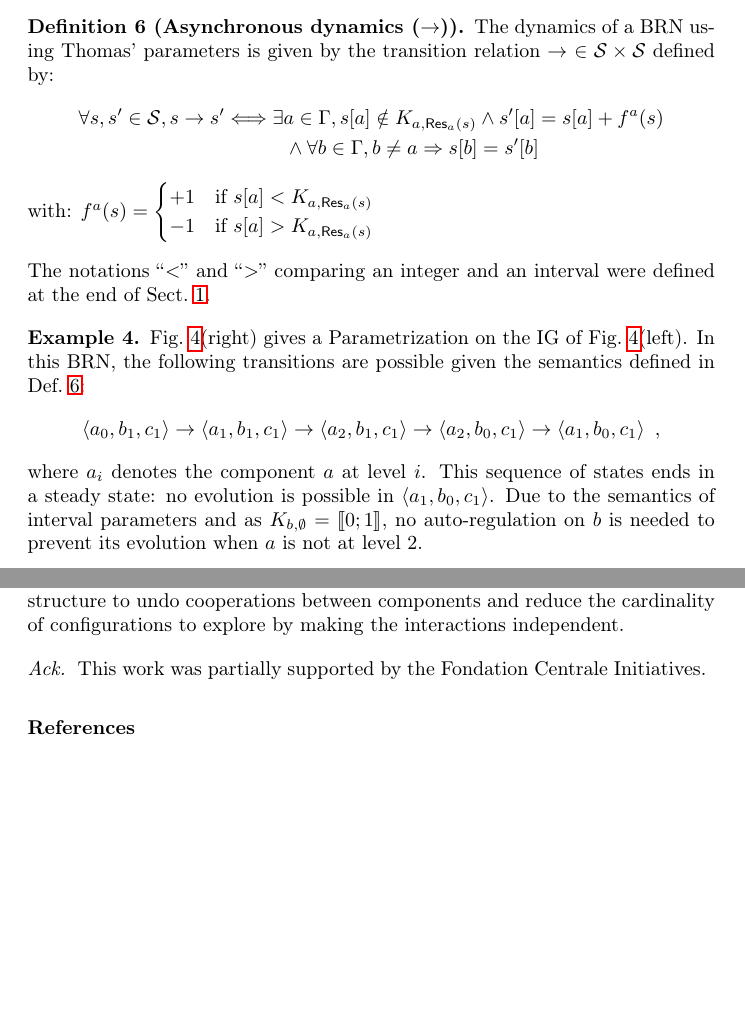
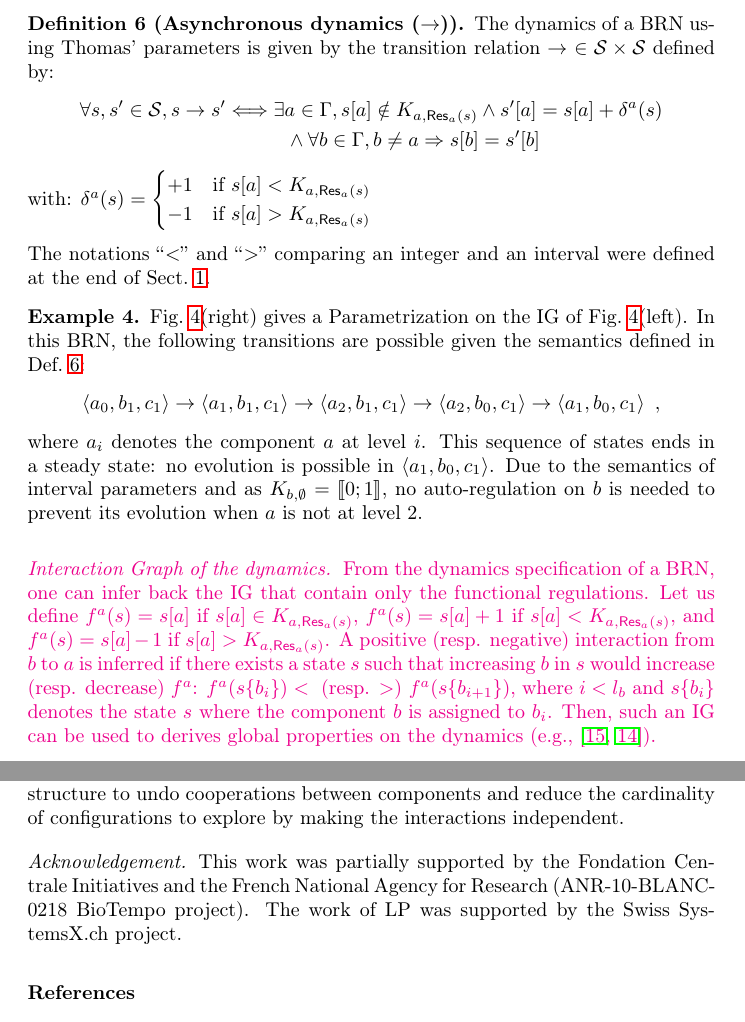
Before and after one commit to MFolschette/tcs13, a LaTeX paper (main.tex, which reads parts/discussion.tex, parts/grn.tex): two parts of pages 10 and 25 of 27, joined at a grey line, cut so that both start at the same text, the shorter picture padded with empty space. Compiled offline with pdfLaTeX.

Commit message:
classical interaction graph inference

```diff
--- a/parts/discussion.tex
+++ b/parts/discussion.tex
@@ -35,5 +33,7 @@ Finally, in order to improve the performances in the IG inference, we will consi
 the PH structure to undo cooperations between components and reduce the cardinality of
 configurations to explore by making the interactions independent.
 
-\paragraph{Ack}
-This work was partially supported by the Fondation Centrale Initiatives.
+\paragraph{Acknowledgement}
+This work was partially supported by the Fondation Centrale Initiatives and
+the French National Agency for Research (ANR-10-BLANC-0218 BioTempo project).
+The work of LP was supported by the Swiss SystemsX.ch project.
--- a/parts/grn.tex
+++ b/parts/grn.tex
@@ -162,10 +163,11 @@ However, $a$ cannot evolve if its expression level already belongs to the interv
 \begin{definition}[Asynchronous dynamics ($\GRNtrans{}{}$)]\label{def:dynamics}
 The dynamics of a BRN using Thomas' parameters is given by the transition relation $\GRNtrans{}{}\ \in \GRNstates \times \GRNstates$ defined by:
 \begin{align*}
-  \forall s, s' \in \GRNstates, \GRNtrans{s}{s'} &\Longleftrightarrow \exists a \in \Gamma, \GRNget{s}{a} \notin K_{a, \GRNres{a}{s}} \wedge \GRNget{s'}{a} = \GRNget{s}{a} + f^a(s) \\
+  \forall s, s' \in \GRNstates, \GRNtrans{s}{s'} &\Longleftrightarrow \exists a \in \Gamma,
+  \GRNget{s}{a} \notin K_{a, \GRNres{a}{s}} \wedge \GRNget{s'}{a} = \GRNget{s}{a} + \delta^a(s) \\
     & \qquad\quad \wedge \forall b \in \Gamma, b \neq a \Rightarrow \GRNget{s}{b} = \GRNget{s'}{b}
 \end{align*}
-with: $f^a(s) =
+with: $\delta^a(s) =
   \begin{cases}
     +1 & \text{if } \GRNget{s}{a} < K_{a, \GRNres{a}{s}} \\
     -1 & \text{if } \GRNget{s}{a} > K_{a, \GRNres{a}{s}} \\
@@ -183,6 +185,22 @@ This sequence of states ends in a steady state: no evolution is possible in $\GR
 Due to the semantics of interval parameters and as $K_{b,\emptyset} = \segm{0}{1}$, no auto-regulation on $b$ is needed to prevent its evolution when $a$ is not at level $2$.
 \end{example}
 
+\updated{
+\paragraph{Interaction Graph of the dynamics}
+From the dynamics specification of a BRN, one can infer back the IG that contain only the functional
+regulations.
+Let us define
+$f^a(s) = s[a]$ if $s[a]\in K_{a, \GRNres{a}{s}}$,
+$f^a(s) = s[a]+1$ if $s[a] < K_{a, \GRNres{a}{s}}$,
+and
+$f^a(s) = s[a]-1$ if $s[a] > K_{a, \GRNres{a}{s}}$.
+A positive (resp. negative) interaction from $b$ to $a$ is inferred if there exists a state $s$ such
+that increasing $b$ in $s$ would increase (resp. decrease) $f^a$:
+$f^a(s\{b_i\}) < \text{ (resp. $>$) } f^a(s\{b_{i+1}\})$,
+where $i < l_b$ and $s\{b_i\}$ denotes the state $s$ where the component $b$ is assigned to $b_i$.
+Then, such an IG can be used to derives global properties on the dynamics
+(e.g., \cite{Richard2010378,PR11-SASB}).
+}
 
 
 \paragraph{Discussion on maximum level restrictions}
```
Also changed, not shown: parts/intro.tex (+6 -3 lines), parts/discussion.tex (2 more changed lines), parts/grn.tex (4 more changed lines).
